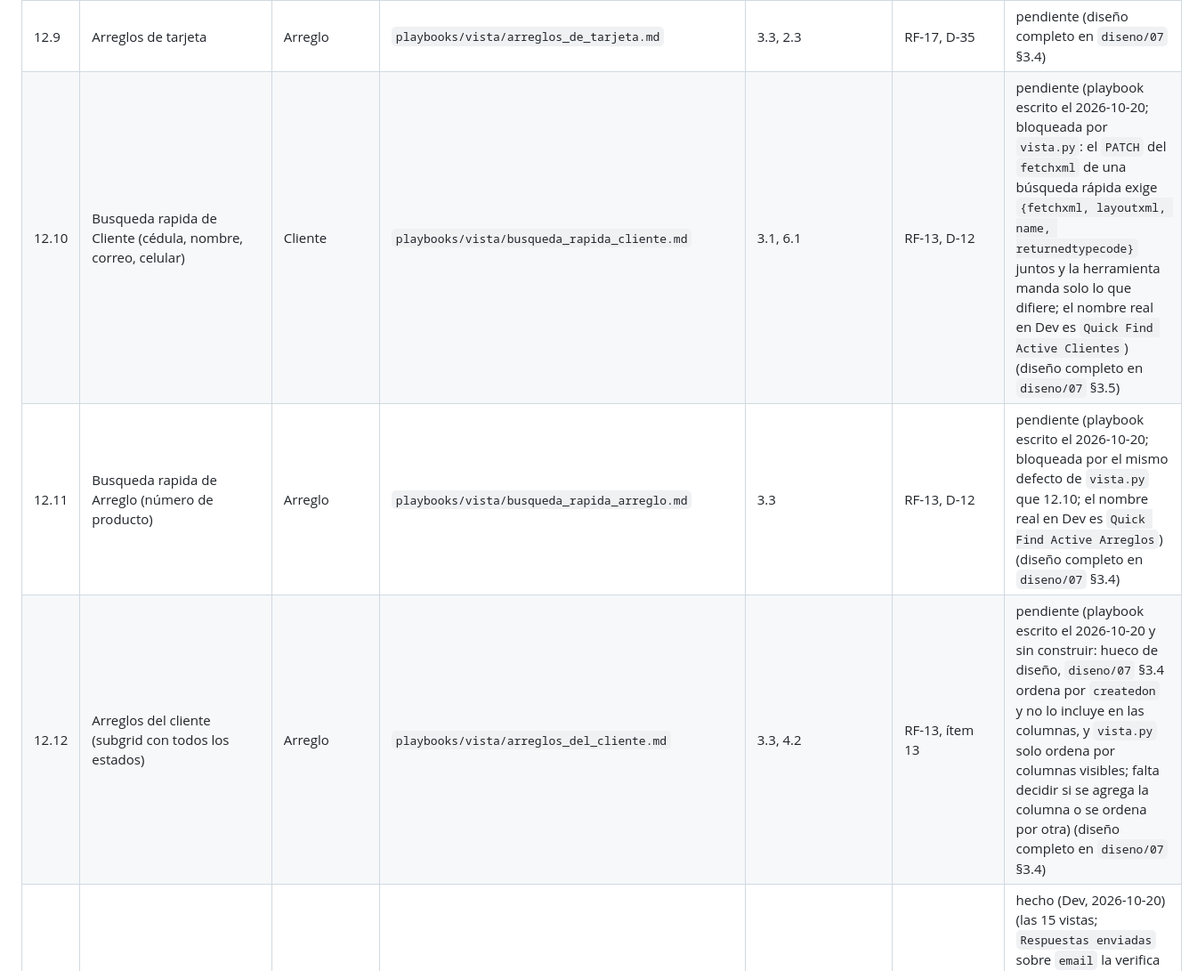
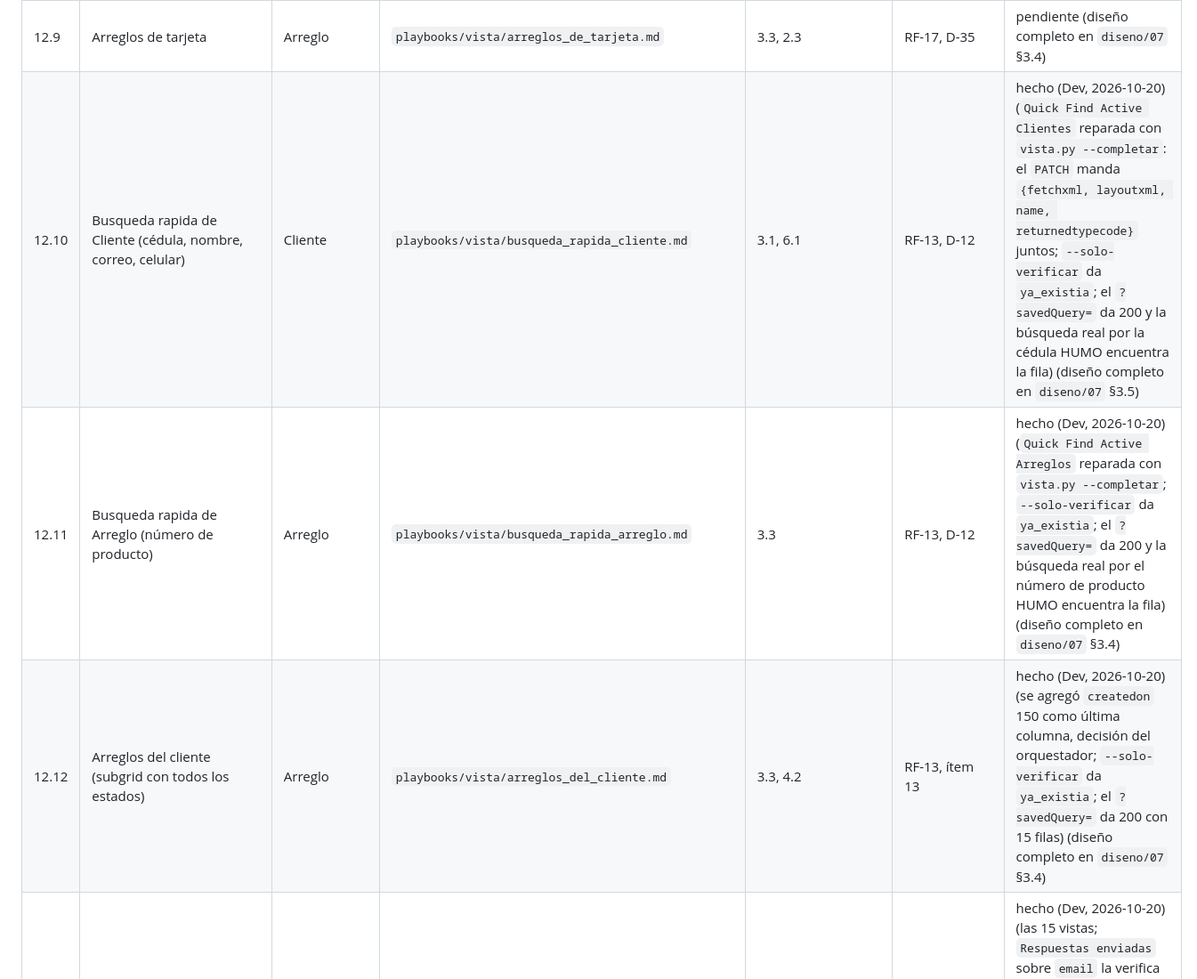
Before and after one commit to randy-kauffman/ControlArreglosDePago, a Markdown page: diseno/06-inventario-componentes.md, the part around one of its changes. Shown at 89% size. Drawn GitHub-style.

```diff
--- a/diseno/06-inventario-componentes.md
+++ b/diseno/06-inventario-componentes.md
@@ -276,9 +280,9 @@ Nombre de vista: texto de negocio, sin prefijo y sin tildes. Los nombres son *(p
 | 12.7 | Arreglos en riesgo (vigentes con una cuota vencida sin pago; filtro relacionado, `olderthan-x-days 1` o `yesterday`) | Arreglo | `playbooks/vista/arreglos_en_riesgo.md` | 3.3, 3.4, 4.5 | RF-11, D-11 | pendiente (diseño completo en `diseno/07` §3.4) |
 | 12.8 | Arreglos de prestamo | Arreglo | `playbooks/vista/arreglos_de_prestamo.md` | 3.3, 2.3 | RF-17, D-35 | pendiente (diseño completo en `diseno/07` §3.4) |
 | 12.9 | Arreglos de tarjeta | Arreglo | `playbooks/vista/arreglos_de_tarjeta.md` | 3.3, 2.3 | RF-17, D-35 | pendiente (diseño completo en `diseno/07` §3.4) |
-| 12.10 | Busqueda rapida de Cliente (cédula, nombre, correo, celular) | Cliente | `playbooks/vista/busqueda_rapida_cliente.md` | 3.1, 6.1 | RF-13, D-12 | pendiente (playbook escrito el 2026-10-20; bloqueada por `vista.py`: el `PATCH` del `fetchxml` de una búsqueda rápida exige `{fetchxml, layoutxml, name, returnedtypecode}` juntos y la herramienta manda solo lo que difiere; el nombre real en Dev es `Quick Find Active Clientes`) (diseño completo en `diseno/07` §3.5) |
-| 12.11 | Busqueda rapida de Arreglo (número de producto) | Arreglo | `playbooks/vista/busqueda_rapida_arreglo.md` | 3.3 | RF-13, D-12 | pendiente (playbook escrito el 2026-10-20; bloqueada por el mismo defecto de `vista.py` que 12.10; el nombre real en Dev es `Quick Find Active Arreglos`) (diseño completo en `diseno/07` §3.4) |
-| 12.12 | Arreglos del cliente (subgrid con todos los estados) | Arreglo | `playbooks/vista/arreglos_del_cliente.md` | 3.3, 4.2 | RF-13, ítem 13 | pendiente (playbook escrito el 2026-10-20 y sin construir: hueco de diseño, `diseno/07` §3.4 ordena por `createdon` y no lo incluye en las columnas, y `vista.py` solo ordena por columnas visibles; falta decidir si se agrega la columna o se ordena por otra) (diseño completo en `diseno/07` §3.4) |
+| 12.10 | Busqueda rapida de Cliente (cédula, nombre, correo, celular) | Cliente | `playbooks/vista/busqueda_rapida_cliente.md` | 3.1, 6.1 | RF-13, D-12 | hecho (Dev, 2026-10-20) (`Quick Find Active Clientes` reparada con `vista.py --completar`: el `PATCH` manda `{fetchxml, layoutxml, name, returnedtypecode}` juntos; `--solo-verificar` da `ya_existia`; el `?savedQuery=` da 200 y la búsqueda real por la cédula HUMO encuentra la fila) (diseño completo en `diseno/07` §3.5) |
+| 12.11 | Busqueda rapida de Arreglo (número de producto) | Arreglo | `playbooks/vista/busqueda_rapida_arreglo.md` | 3.3 | RF-13, D-12 | hecho (Dev, 2026-10-20) (`Quick Find Active Arreglos` reparada con `vista.py --completar`; `--solo-verificar` da `ya_existia`; el `?savedQuery=` da 200 y la búsqueda real por el número de producto HUMO encuentra la fila) (diseño completo en `diseno/07` §3.4) |
+| 12.12 | Arreglos del cliente (subgrid con todos los estados) | Arreglo | `playbooks/vista/arreglos_del_cliente.md` | 3.3, 4.2 | RF-13, ítem 13 | hecho (Dev, 2026-10-20) (se agregó `createdon` 150 como última columna, decisión del orquestador; `--solo-verificar` da `ya_existia`; el `?savedQuery=` da 200 con 15 filas) (diseño completo en `diseno/07` §3.4) |
 | 12.13 | Otras vistas "por perfil" (oficial y jefe). La definición no las enumera | varias | `playbooks/vista/<nombre>.md` (15 playbooks) | 3.x, 4.x | §6 Componentes (app) | hecho (Dev, 2026-10-20) (las 15 vistas; `Respuestas enviadas` sobre `email` la verifica `vista.py` como `difiere` por un falso positivo: la tabla está en la solución con `rootcomponentbehavior` 1, pero la vista figura en la solución como componente propio, tipo 26) (diseño completo en `diseno/07` §3.5 y §3.6 (15 vistas)) |
 
 ### 12.2 Dashboard y gráficos
```
Also changed, not shown: other parts of diseno/06-inventario-componentes.md (+7 -3 lines), diseno/07-diseno-app-y-flujos.md (+1 -1 lines), pruebas-humo/lote-a/RESULTADO.md (added, +33 -0 lines).
